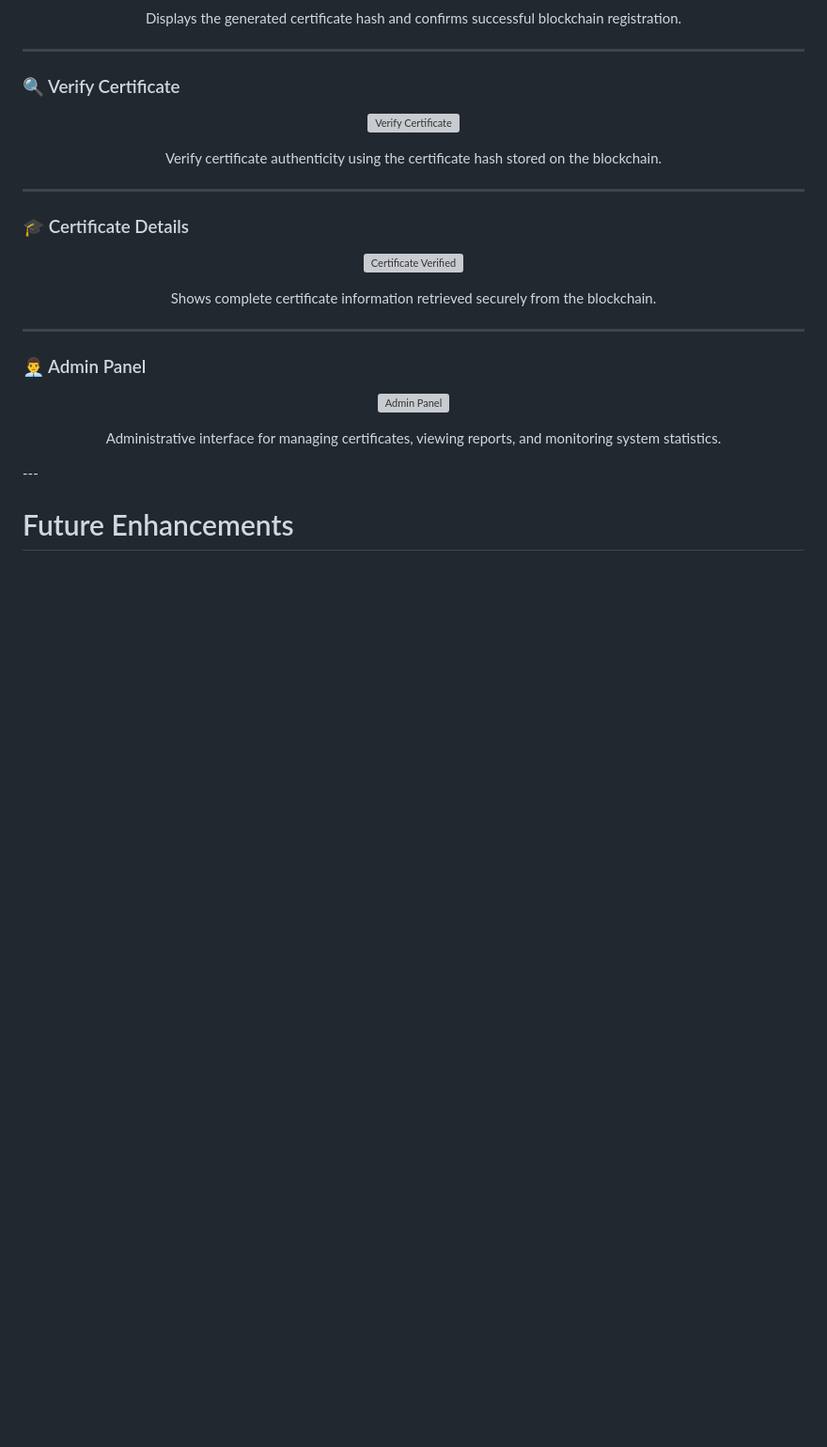
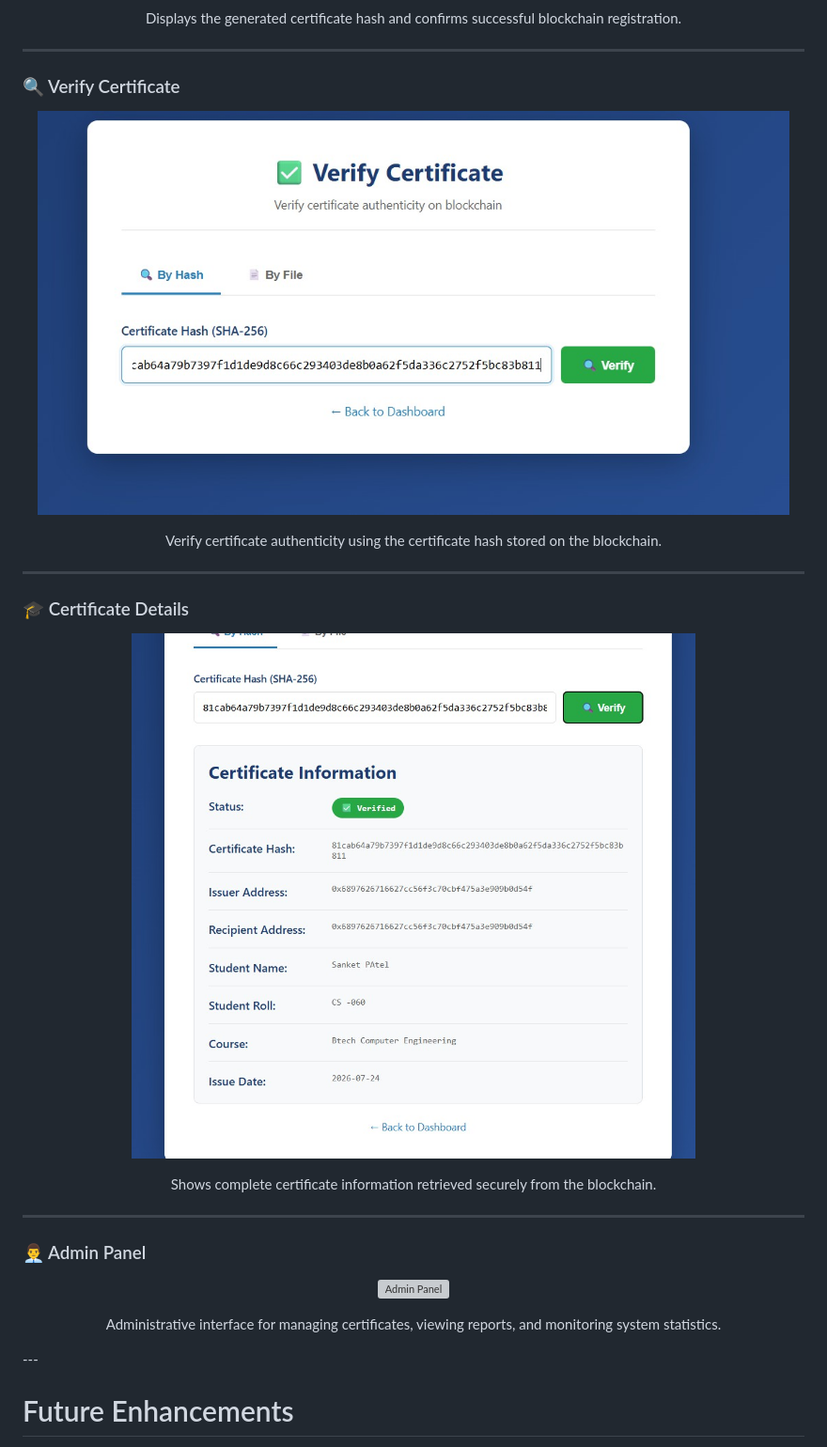
Before and after one commit to Prachip-23/Blockchain-Certificate-Verification, a Markdown page: README.md, the part around one of its changes. Shown at 94% size. Drawn GitHub-style; blank space fills up the shorter version; grey boxes are pictures that could not be loaded.

```diff
--- a/README.md
+++ b/README.md
@@ -260,7 +260,7 @@ The smart contract provides:
 ### 🔍 Verify Certificate
 
 <p align="center">
-  <img src="screenshots/VerifyCertiPage.jpg" alt="Verify Certificate" width="800"/>
+  <img src="screenshoots/VerifyCertiPage.jpg" alt="Verify Certificate" width="800"/>
 </p>
 
 <p align="center">
@@ -272,7 +272,7 @@ The smart contract provides:
 ### 🎓 Certificate Details
 
 <p align="center">
-  <img src="screenshots/CertiVerified.jpg" alt="Certificate Verified" width="800"/>
+  <img src="screenshoots/CertiVerified.jpg" alt="Certificate Verified" width="800"/>
 </p>
 
 <p align="center">
```
Also changed, not shown: other parts of README.md (+4 -4 lines).
